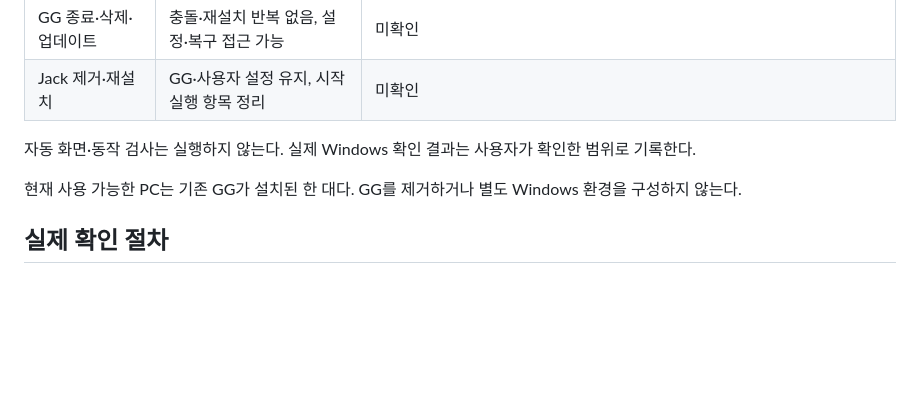
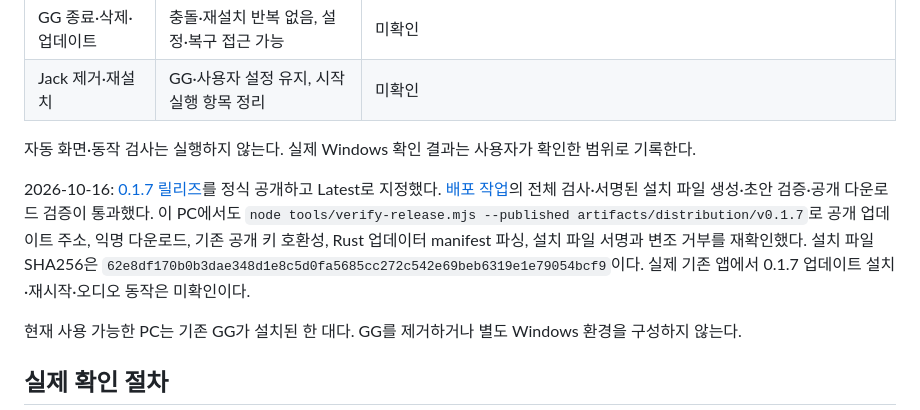
Before and after one commit to mightyidler/Jack, a Markdown page: docs/distribution-checklist.md, the part around the change. Drawn GitHub-style; blank space fills up the shorter version.

Commit message:
docs: record verified v0.1.7 publication and updater download

```diff
--- a/docs/distribution-checklist.md
+++ b/docs/distribution-checklist.md
@@ -23,6 +23,8 @@
 
 자동 화면·동작 검사는 실행하지 않는다. 실제 Windows 확인 결과는 사용자가 확인한 범위로 기록한다.
 
+2026-10-16: [0.1.7 릴리즈](https://github.com/mightyidler/Jack/releases/tag/v0.1.7)를 정식 공개하고 Latest로 지정했다. [배포 작업](https://github.com/mightyidler/Jack/actions/runs/38844422742)의 전체 검사·서명된 설치 파일 생성·초안 검증·공개 다운로드 검증이 통과했다. 이 PC에서도 `node tools/verify-release.mjs --published artifacts/distribution/v0.1.7`로 공개 업데이트 주소, 익명 다운로드, 기존 공개 키 호환성, Rust 업데이터 manifest 파싱, 설치 파일 서명과 변조 거부를 재확인했다. 설치 파일 SHA256은 `62e8df170b0b3dae348d1e8c5d0fa5685cc272c542e69beb6319e1e79054bcf9`이다. 실제 기존 앱에서 0.1.7 업데이트 설치·재시작·오디오 동작은 미확인이다.
+
 현재 사용 가능한 PC는 기존 GG가 설치된 한 대다. GG를 제거하거나 별도 Windows 환경을 구성하지 않는다.
 
 ## 실제 확인 절차
```
